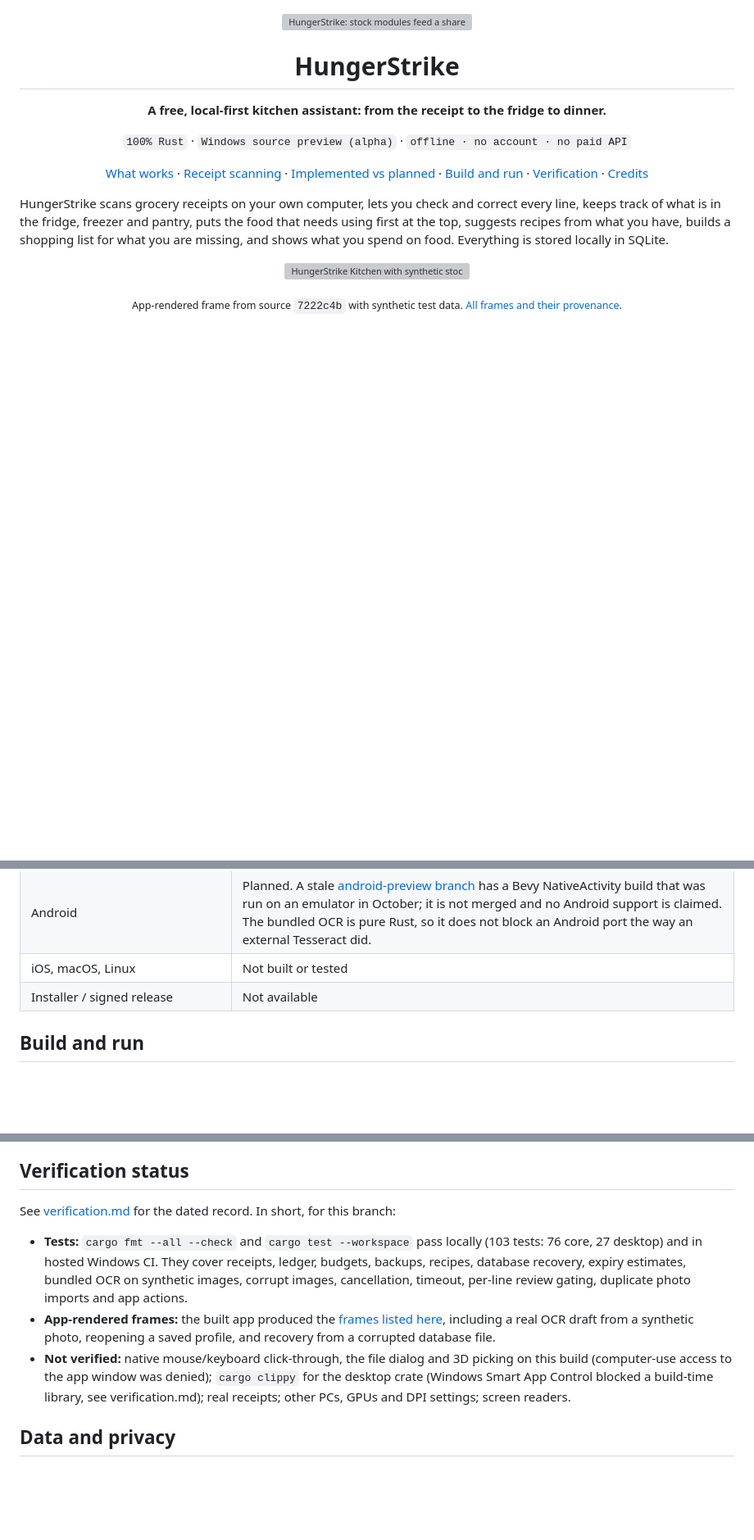
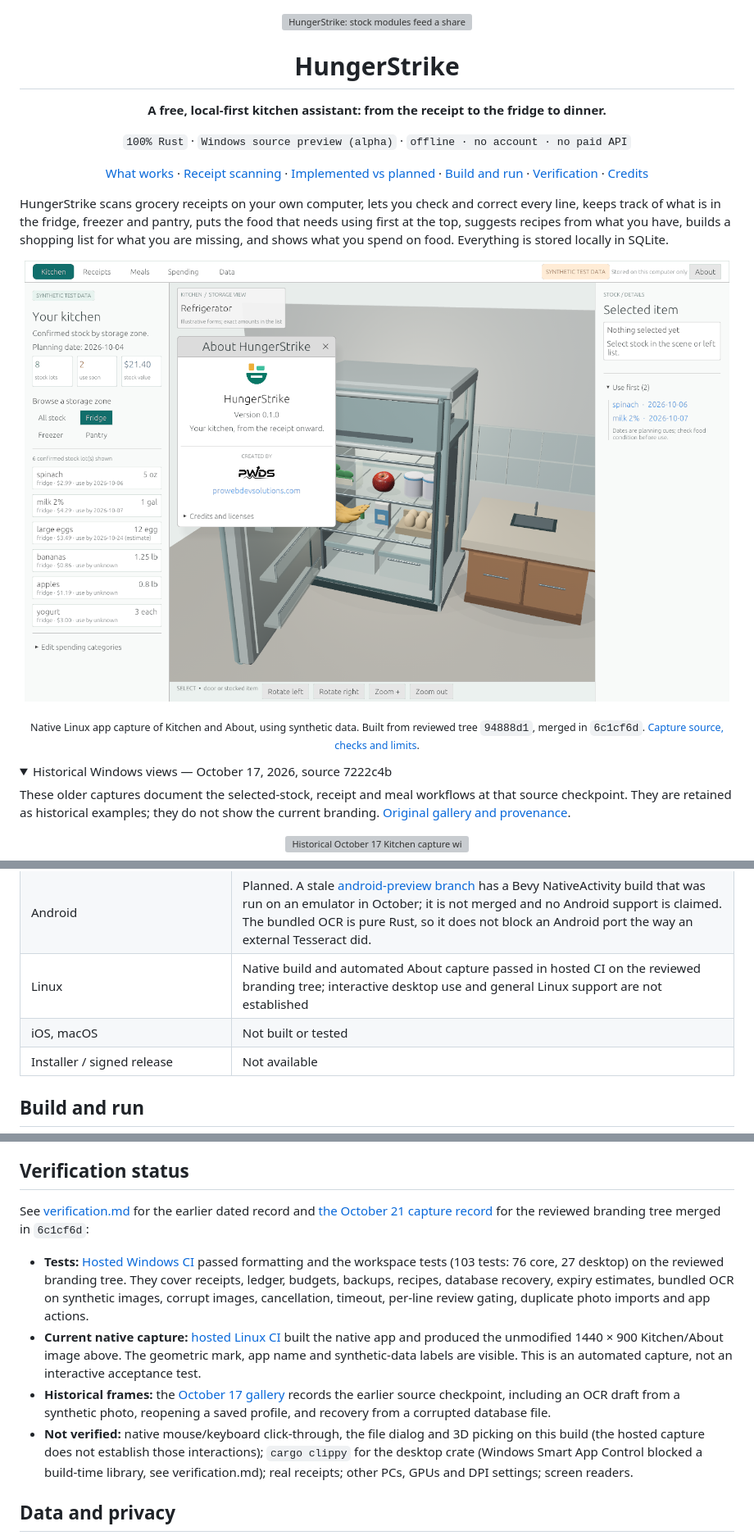
Before and after one commit to Gerbzz/HungerStrike, a Markdown page: README.md, 3 parts joined by grey strips. Shown: that part at 82% size. GitHub-like rendering; pictures changed too: assets/screenshots/hungerstrike-about-geometric-e97d475-1440x900.png (added); folded sections open; blank space fills up the shorter version; grey boxes are pictures that could not be loaded.

Commit message:
Refresh README with the current native geometric capture

```diff
--- a/README.md
+++ b/README.md
@@ -21,7 +21,13 @@
 
 HungerStrike scans grocery receipts on your own computer, lets you check and correct every line, keeps track of what is in the fridge, freezer and pantry, puts the food that needs using first at the top, suggests recipes from what you have, builds a shopping list for what you are missing, and shows what you spend on food. Everything is stored locally in SQLite.
 
-<p align="center"><img src="assets/screenshots/hungerstrike-selected-7222c4b-1440x900.png" alt="HungerStrike Kitchen with synthetic stock, a selected lot, the expiry editor and the Use first list" width="860"></p>
-<p align="center"><sub>App-rendered frame from source <code>7222c4b</code> with synthetic test data. <a href="docs/CAPTURE_2026-10-17.md">All frames and their provenance</a>.</sub></p>
+<p align="center"><img src="assets/screenshots/hungerstrike-about-geometric-e97d475-1440x900.png" alt="HungerStrike Kitchen and About panel with the geometric pantry mark and labelled synthetic stock" width="860"></p>
+<p align="center"><sub>Native Linux app capture of Kitchen and About, using synthetic data. Built from reviewed tree <code>94888d1</code>, merged in <code>6c1cf6d</code>. <a href="docs/CAPTURE_2026-10-21_GEOMETRIC.md">Capture source, checks and limits</a>.</sub></p>
 
+<details>
+<summary>Historical Windows views — October 17, 2026, source 7222c4b</summary>
+
+These older captures document the selected-stock, receipt and meal workflows at that source checkpoint. They are retained as historical examples; they do not show the current branding. [Original gallery and provenance](docs/CAPTURE_2026-10-17.md).
+
+<p align="center"><img src="assets/screenshots/hungerstrike-selected-7222c4b-1440x900.png" alt="Historical October 17 Kitchen capture with selected stock and expiry controls" width="860"></p>
 <p align="center">
@@ -64,7 +72,8 @@ OCR quality depends on the photo. The bundled engine reads the repository's labe
 | Virtual 3D kitchen | Implemented as an illustrative kitchen; it does not reconstruct a real kitchen from photos |
 | Camera capture | Planned (file import only today) |
 | Android | Planned. A stale [android-preview branch](https://github.com/Gerbzz/HungerStrike/tree/android-preview) has a Bevy NativeActivity build that was run on an emulator in October; it is not merged and no Android support is claimed. The bundled OCR is pure Rust, so it does not block an Android port the way an external Tesseract did. |
-| iOS, macOS, Linux | Not built or tested |
+| Linux | Native build and automated About capture passed in hosted CI on the reviewed branding tree; interactive desktop use and general Linux support are not established |
+| iOS, macOS | Not built or tested |
 | Installer / signed release | Not available |
 
 ## Build and run
@@ -83,11 +92,12 @@ For isolated, clearly labelled synthetic captures, set `HUNGERSTRIKE_CAPTURE_DEM
 
 ## Verification status
 
-See [verification.md](verification.md) for the dated record. In short, for this branch:
+See [verification.md](verification.md) for the earlier dated record and [the October 21 capture record](docs/CAPTURE_2026-10-21_GEOMETRIC.md) for the reviewed branding tree merged in `6c1cf6d`:
 
-- **Tests:** `cargo fmt --all --check` and `cargo test --workspace` pass locally (103 tests: 76 core, 27 desktop) and in hosted Windows CI. They cover receipts, ledger, budgets, backups, recipes, database recovery, expiry estimates, bundled OCR on synthetic images, corrupt images, cancellation, timeout, per-line review gating, duplicate photo imports and app actions.
-- **App-rendered frames:** the built app produced the [frames listed here](docs/CAPTURE_2026-10-17.md), including a real OCR draft from a synthetic photo, reopening a saved profile, and recovery from a corrupted database file.
-- **Not verified:** native mouse/keyboard click-through, the file dialog and 3D picking on this build (computer-use access to the app window was denied); `cargo clippy` for the desktop crate (Windows Smart App Control blocked a build-time library, see verification.md); real receipts; other PCs, GPUs and DPI settings; screen readers.
+- **Tests:** [Hosted Windows CI](https://github.com/Gerbzz/HungerStrike/actions/runs/39689376639) passed formatting and the workspace tests (103 tests: 76 core, 27 desktop) on the reviewed branding tree. They cover receipts, ledger, budgets, backups, recipes, database recovery, expiry estimates, bundled OCR on synthetic images, corrupt images, cancellation, timeout, per-line review gating, duplicate photo imports and app actions.
+- **Current native capture:** [hosted Linux CI](https://github.com/Gerbzz/HungerStrike/actions/runs/39689376824) built the native app and produced the unmodified 1440 × 900 Kitchen/About image above. The geometric mark, app name and synthetic-data labels are visible. This is an automated capture, not an interactive acceptance test.
+- **Historical frames:** the [October 17 gallery](docs/CAPTURE_2026-10-17.md) records the earlier source checkpoint, including an OCR draft from a synthetic photo, reopening a saved profile, and recovery from a corrupted database file.
+- **Not verified:** native mouse/keyboard click-through, the file dialog and 3D picking on this build (the hosted capture does not establish those interactions); `cargo clippy` for the desktop crate (Windows Smart App Control blocked a build-time library, see verification.md); real receipts; other PCs, GPUs and DPI settings; screen readers.
 
 ## Data and privacy
 
```
Also changed, not shown: other parts of README.md (+5 -3 lines), docs/CAPTURE_2026-10-17.md (+3 -1 lines), docs/CAPTURE_2026-10-21_GEOMETRIC.md (added, +37 -0 lines), docs/CURRENT_CAPTURE_PROVENANCE.md (+3 -1 lines).
